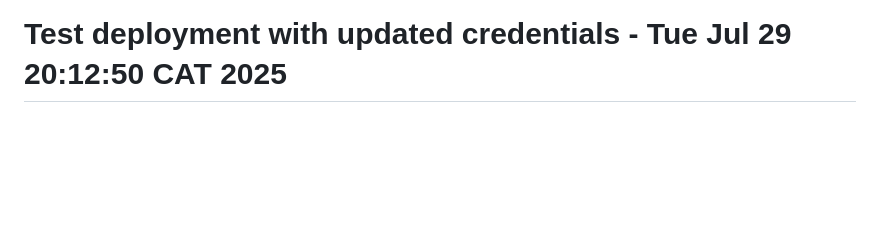
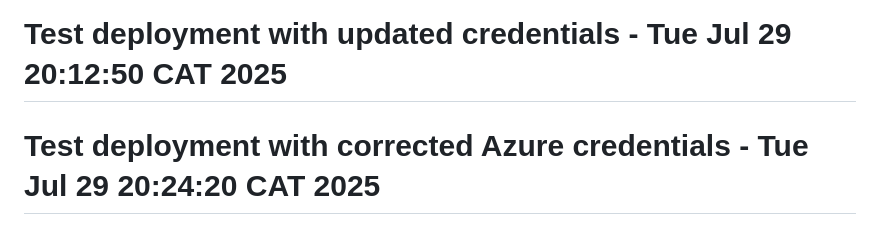
Before and after one commit to aoshingbesan/taskflow, a Markdown page: README.md, the part around the change. GitHub-like rendering; blank space fills up the shorter version.

Commit message:
Test deployment with corrected Azure credentials format

```diff
--- a/README.md
+++ b/README.md
@@ -446,3 +446,4 @@ This project is licensed under the MIT License - see the LICENSE file for detail
 This project was created as part of an Advanced DevOps course assignment. # Test staging deployment - Tue Jul 29 19:45:29 CAT 2025
 # Trigger new deployment - Tue Jul 29 19:55:28 CAT 2025
 # Test deployment with updated credentials - Tue Jul 29 20:12:50 CAT 2025
+# Test deployment with corrected Azure credentials - Tue Jul 29 20:24:20 CAT 2025
```
